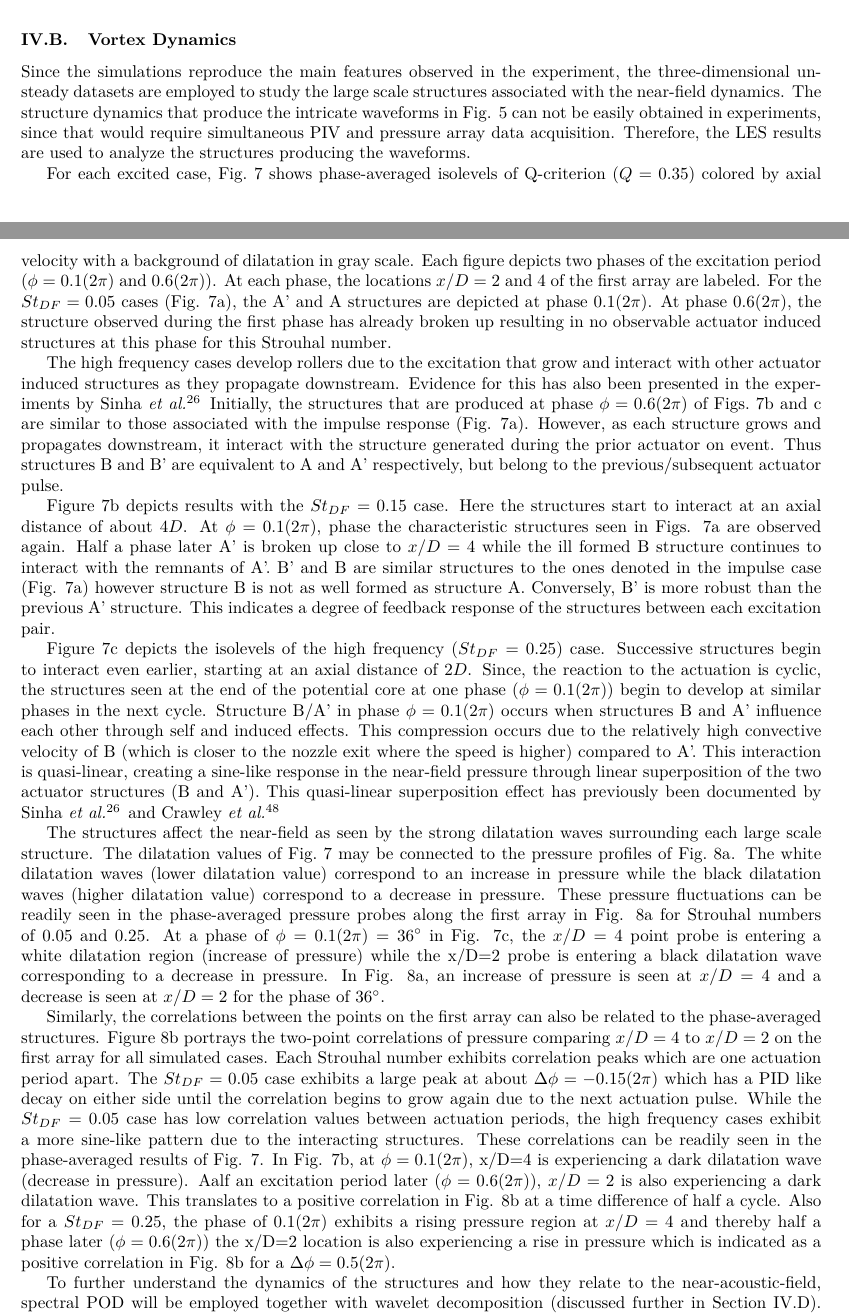
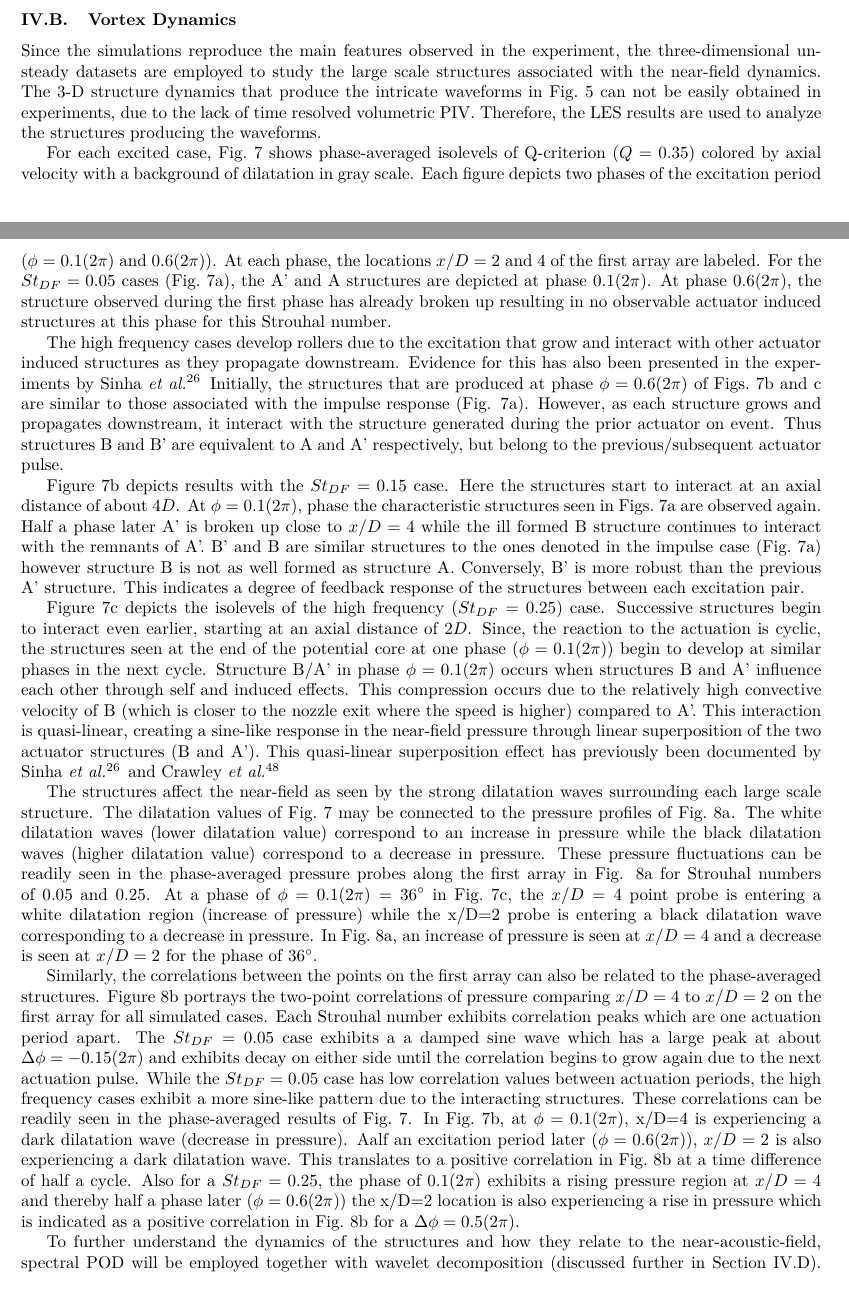
Before and after one commit to rachelleism/SCITECH, a LaTeX paper (SCITECH2015.tex): two parts of pages 8 and 9 of 15, joined at a grey line, cut so that both start at the same text, the shorter picture padded with empty space. Compiled offline with pdfLaTeX.

Commit message:
nswers to questions

```diff
--- a/SCITECH2015.tex
+++ b/SCITECH2015.tex
@@ -365,11 +359,8 @@ one technique alone.
 Since the simulations reproduce the main features observed in the
 experiment, the three-dimensional unsteady datasets are employed to
 study the large scale structures associated with the near-field
-dynamics. The structure dynamics that produce the intricate waveforms
-in Fig. \ref{phase} can not be easily obtained in experiments, since
-that would require simultaneous PIV and pressure array data
-acquisition.
-%?? Is this above correct Michael (MC)?
+dynamics. The 3-D structure dynamics that produce the intricate waveforms
+in Fig.~\ref{phase} can not be easily obtained in experiments, due to the lack of time resolved volumetric PIV.
 Therefore, the LES results are used to analyze the structures producing
 the waveforms.
 
@@ -400,18 +390,15 @@ to the previous/subsequent actuator pulse.
 Figure \ref{isophase}b depicts results with the $St_{DF}=0.15$ case.
 Here the structures start to interact at an axial distance of about
 $4D$. At $\phi=0.1(2\pi)$, phase the characteristic structures seen in
-Figs. \ref{isophase}a are observed again. Half a phase later A' is
+Figs.~\ref{isophase}a are observed again. Half a phase later A' is
 broken up close to $x/D=4$ while the ill formed B structure continues
 to interact with the remnants of A'. B' and B are similar structures
-to the ones denoted in the impulse case (Fig. \ref{isophase}a) however
+to the ones denoted in the impulse case (Fig.~\ref{isophase}a) however
 structure B is not as well formed as structure A. Conversely, B' is
 more robust than the previous A' structure. This indicates a degree of
 feedback response of the structures between each excitation pair.
 
 Figure~\ref{isophase}c depicts the isolevels of the high frequency
-%?? In general, write Fig.~\ref{???} rather than Fig \ref{???}.  The
-%"~" makes sure that "Fig" and the number are together and you don't
-%get an orphan number at the beginning of the line.???
 ($St_{DF}=0.25$) case.  Successive structures begin to interact even
 earlier, starting at an axial distance of $2D$.  Since, the reaction
 to the actuation is cyclic, the structures seen at the end of the
@@ -444,10 +431,10 @@ dilatation waves (higher dilatation value) correspond to a decrease in
 pressure.  These pressure fluctuations can be readily seen in the
 phase-averaged pressure probes along the first array in Fig.
 \ref{pphase24} for Strouhal numbers of 0.05 and 0.25.  At a phase of
-$\phi=0.1(2\pi)=36^\circ$ in Fig. \ref{isophase}c, the $x/D=4$ point
+$\phi=0.1(2\pi)=36^\circ$ in Fig.~\ref{isophase}c, the $x/D=4$ point
 probe is entering a white dilatation region (increase of pressure)
 while the x/D=2 probe is entering a black dilatation wave
-corresponding to a decrease in pressure. In Fig. \ref{pphase24}, an
+corresponding to a decrease in pressure. In Fig.~\ref{pphase24}, an
 increase of pressure is seen at $x/D=4$ and a decrease is seen at
 $x/D=2$ for the phase of $36^\circ$.
 
@@ -456,25 +443,24 @@ also be related to the phase-averaged structures. Figure \ref{corr24}
 portrays the two-point correlations of pressure comparing $x/D=4$ to
 $x/D=2$ on the first array for all simulated
 cases. Each Strouhal number exhibits correlation peaks which are one
-actuation period apart. The $St_{DF}=0.05$ case exhibits a large peak
-at about $\Delta \phi=-0.15(2\pi)$ which has a PID
-%?? What is PID??
-like decay on either
+actuation period apart. The $St_{DF}=0.05$ case exhibits a a damped sine wave which has a large peak
+at about $\Delta \phi=-0.15(2\pi)$
+and exhibits decay on either
 side until the correlation begins to grow again due to the next
 actuation pulse. While the $St_{DF}=0.05$ case has low correlation
 values between actuation periods, the high frequency cases exhibit a
 more sine-like pattern due to the interacting structures.  These
 correlations can be readily seen in the phase-averaged results of
-Fig. \ref{isophase}. In Fig. \ref{isophase}b, at $\phi=0.1(2\pi)$,
+Fig.~\ref{isophase}. In Fig.~\ref{isophase}b, at $\phi=0.1(2\pi)$,
 x/D=4 is experiencing a dark dilatation wave (decrease in pressure).
 Aalf an excitation period later ($\phi=0.6(2\pi)$), $x/D=2$ is also
 experiencing a dark dilatation wave. This translates to a
-positive correlation in Fig. \ref{corr24} at a time difference of half
+positive correlation in Fig.~\ref{corr24} at a time difference of half
 a cycle. Also for a
 $St_{DF}=0.25$, the phase of $0.1(2\pi)$ exhibits a rising pressure
 region at $x/D=4$ and thereby half a phase later ($\phi=0.6(2\pi)$)
 the x/D=2 location is also experiencing a rise in pressure which is
-indicated as a positive correlation in Fig. \ref{corr24} for a $\Delta
+indicated as a positive correlation in Fig.~\ref{corr24} for a $\Delta
 \phi=0.5(2\pi)$.
 
 To further understand the dynamics of the structures and how they
```
Also changed, not shown: SCITECH2015.tex (35 more changed lines).
